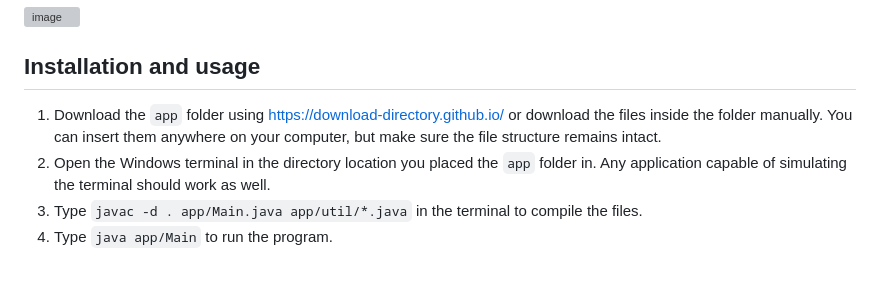
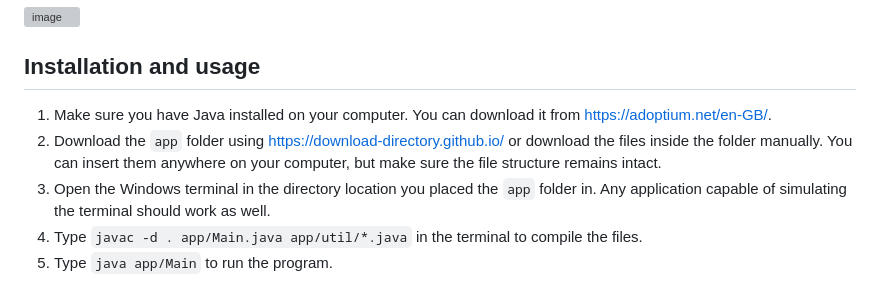
Before and after one commit to LaitinenJoel/Lotto-App, a Markdown page: README.md, the part around the change. Drawn GitHub-style; grey boxes are pictures that could not be loaded.

```diff
--- a/README.md
+++ b/README.md
@@ -63,7 +63,8 @@ Here is a screenshot of what the `chooseMode()` method (code example above) disp
 ![image](https://github.com/user-attachments/assets/5f41a834-cbb0-488e-b492-d0bf71cad4fb)
 
 ## Installation and usage
-1. Download the `app` folder using [https://download-directory.github.io/](https://download-directory.github.io/) or download the files inside the folder manually. You can insert them anywhere on your computer, but make sure the file structure remains intact.
-2. Open the Windows terminal in the directory location you placed the `app` folder in. Any application capable of simulating the terminal should work as well.
-3. Type `javac -d . app/Main.java app/util/*.java` in the terminal to compile the files.
-4. Type `java app/Main` to run the program.
+1. Make sure you have Java installed on your computer. You can download it from [https://adoptium.net/en-GB/](https://adoptium.net/en-GB/).
+2. Download the `app` folder using [https://download-directory.github.io/](https://download-directory.github.io/) or download the files inside the folder manually. You can insert them anywhere on your computer, but make sure the file structure remains intact.
+3. Open the Windows terminal in the directory location you placed the `app` folder in. Any application capable of simulating the terminal should work as well.
+4. Type `javac -d . app/Main.java app/util/*.java` in the terminal to compile the files.
+5. Type `java app/Main` to run the program.
```
